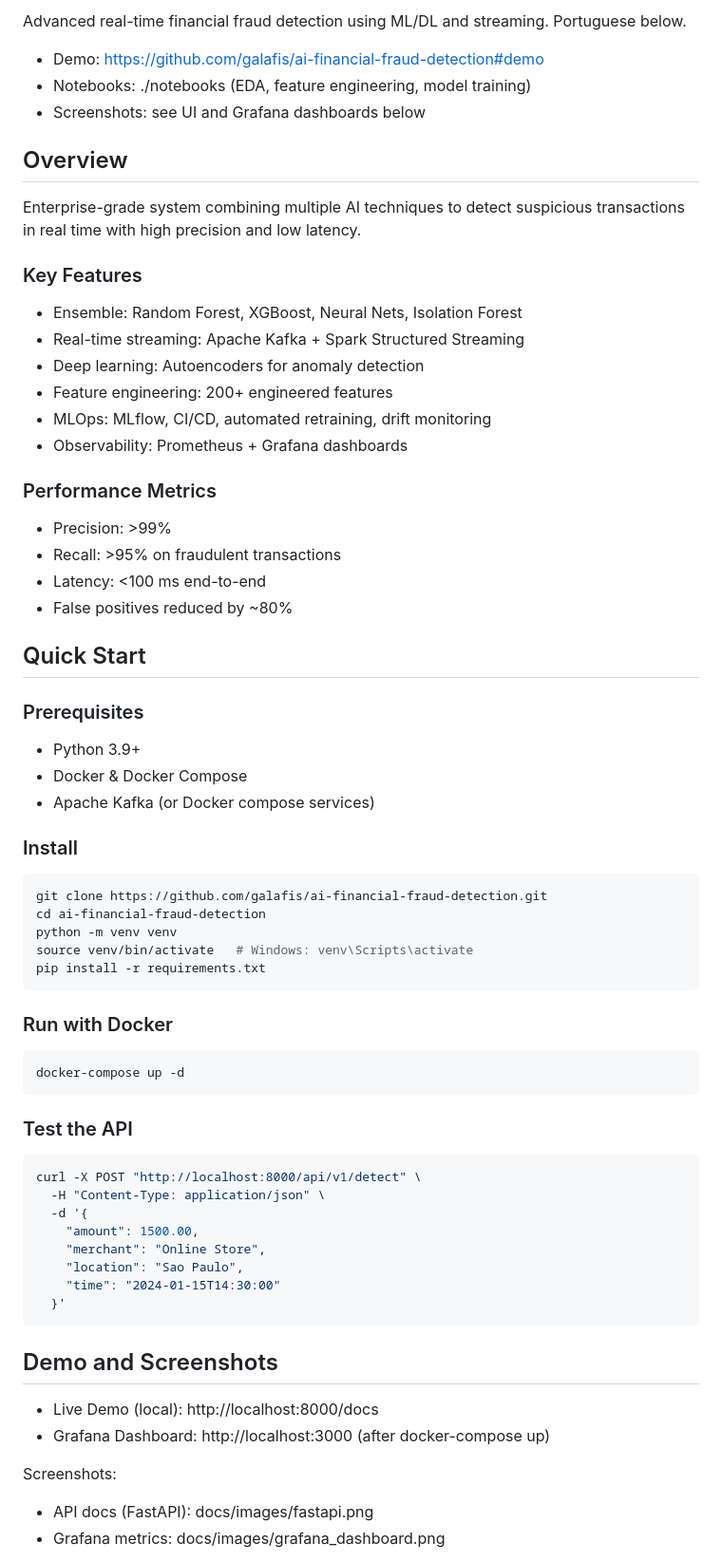
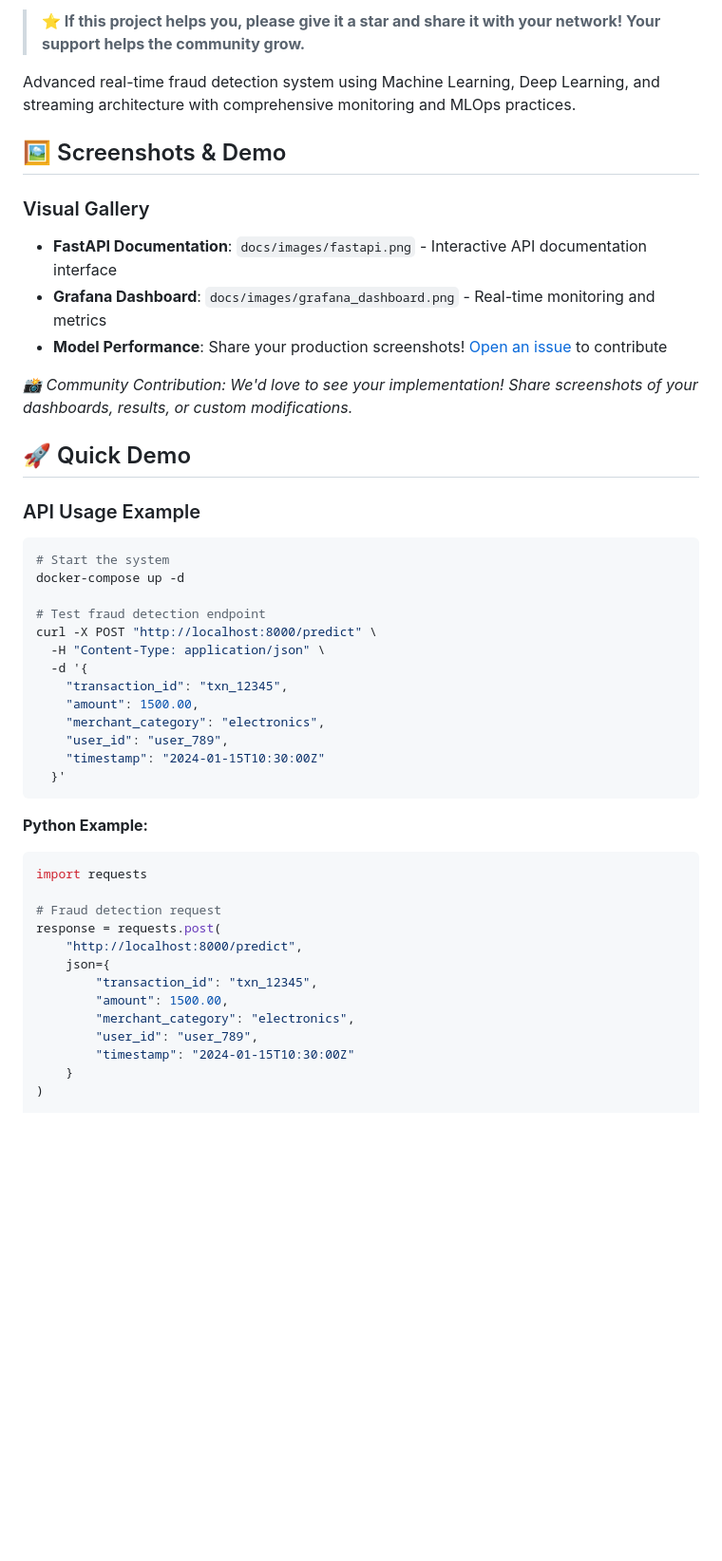
Before and after one commit to galafis/ai-financial-fraud-detection, a Markdown page: README.md, the part around the change printed below. Shown: that part at 95% size. Drawn GitHub-style; blank space fills up the shorter version.

````diff
--- a/README.md
+++ b/README.md
@@ -11,64 +14,50 @@
 
-Advanced real-time financial fraud detection using ML/DL and streaming. Portuguese below.
+> **⭐ If this project helps you, please give it a star and share it with your network! Your support helps the community grow.**
 
-- Demo: https://github.com/galafis/ai-financial-fraud-detection#demo
-- Notebooks: ./notebooks (EDA, feature engineering, model training)
-- Screenshots: see UI and Grafana dashboards below
+Advanced real-time fraud detection system using Machine Learning, Deep Learning, and streaming architecture with comprehensive monitoring and MLOps practices.
 
-## Overview
-Enterprise-grade system combining multiple AI techniques to detect suspicious transactions in real time with high precision and low latency.
+## 🖼️ Screenshots & Demo
 
-### Key Features
-- Ensemble: Random Forest, XGBoost, Neural Nets, Isolation Forest
-- Real-time streaming: Apache Kafka + Spark Structured Streaming
-- Deep learning: Autoencoders for anomaly detection
-- Feature engineering: 200+ engineered features
-- MLOps: MLflow, CI/CD, automated retraining, drift monitoring
-- Observability: Prometheus + Grafana dashboards
+### Visual Gallery
+- **FastAPI Documentation**: `docs/images/fastapi.png` - Interactive API documentation interface
+- **Grafana Dashboard**: `docs/images/grafana_dashboard.png` - Real-time monitoring and metrics
+- **Model Performance**: Share your production screenshots! [Open an issue](../../issues/new) to contribute
 
-### Performance Metrics
-- Precision: >99%
-- Recall: >95% on fraudulent transactions
-- Latency: <100 ms end-to-end
-- False positives reduced by ~80%
+*📸 Community Contribution: We'd love to see your implementation! Share screenshots of your dashboards, results, or custom modifications.*
 
-## Quick Start
-### Prerequisites
-- Python 3.9+
-- Docker & Docker Compose
-- Apache Kafka (or Docker compose services)
+## 🚀 Quick Demo
 
-### Install
+### API Usage Example
+
 ```bash
-git clone https://github.com/galafis/ai-financial-fraud-detection.git
-cd ai-financial-fraud-detection
-python -m venv venv
-source venv/bin/activate   # Windows: venv\Scripts\activate
-pip install -r requirements.txt
-```
+# Start the system
+docker-compose up -d
 
-### Run with Docker
-```bash
-docker-compose up -d
-```
-
-### Test the API
-```bash
-curl -X POST "http://localhost:8000/api/v1/detect" \
+# Test fraud detection endpoint
+curl -X POST "http://localhost:8000/predict" \
   -H "Content-Type: application/json" \
   -d '{
+    "transaction_id": "txn_12345",
     "amount": 1500.00,
-    "merchant": "Online Store",
-    "location": "Sao Paulo",
-    "time": "2024-01-15T14:30:00"
+    "merchant_category": "electronics",
+    "user_id": "user_789",
+    "timestamp": "2024-01-15T10:30:00Z"
   }'
 ```
 
-## Demo and Screenshots
-- Live Demo (local): http://localhost:8000/docs
-- Grafana Dashboard: http://localhost:3000 (after docker-compose up)
+**Python Example:**
+```python
+import requests
 
-Screenshots:
-- API docs (FastAPI): docs/images/fastapi.png
-- Grafana metrics: docs/images/grafana_dashboard.png
+# Fraud detection request
+response = requests.post(
+    "http://localhost:8000/predict",
+    json={
+        "transaction_id": "txn_12345",
+        "amount": 1500.00,
+        "merchant_category": "electronics",
+        "user_id": "user_789",
+        "timestamp": "2024-01-15T10:30:00Z"
+    }
+)
 
````
Also changed, not shown: other parts of README.md (+195 -45 lines).
